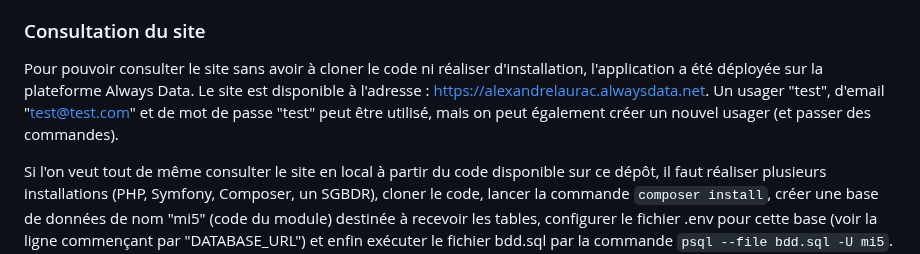
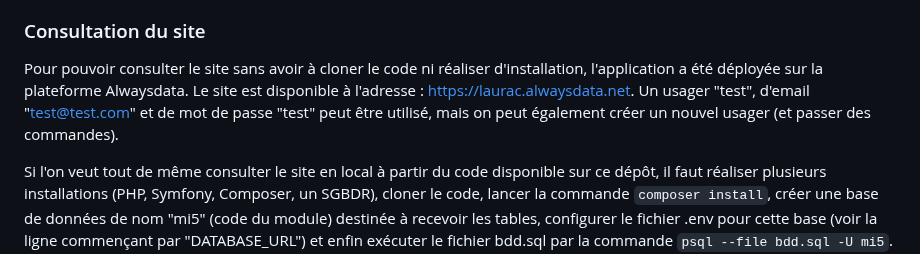
Before and after one commit to AlexandreLaurac/SiteMarchandSymfony, a Markdown page: README.md, the part around the change. GitHub-like rendering.

Commit message:
Modification du README pour nouvelle adresse du site

```diff
--- a/README.md
+++ b/README.md
@@ -28,6 +28,6 @@ Le site cible était consultable et devait être atteint au cours des TP du modu
 
 ### Consultation du site
 
-Pour pouvoir consulter le site sans avoir à cloner le code ni réaliser d'installation, l'application a été déployée sur la plateforme Always Data. Le site est disponible à l'adresse : [https://alexandrelaurac.alwaysdata.net](https://alexandrelaurac.alwaysdata.net). Un usager "test", d'email "test@test.com" et de mot de passe "test" peut être utilisé, mais on peut également créer un nouvel usager (et passer des commandes).
+Pour pouvoir consulter le site sans avoir à cloner le code ni réaliser d'installation, l'application a été déployée sur la plateforme Alwaysdata. Le site est disponible à l'adresse : [https://laurac.alwaysdata.net](https://laurac.alwaysdata.net). Un usager "test", d'email "test@test.com" et de mot de passe "test" peut être utilisé, mais on peut également créer un nouvel usager (et passer des commandes).
 
 Si l'on veut tout de même consulter le site en local à partir du code disponible sur ce dépôt, il faut réaliser plusieurs installations (PHP, Symfony, Composer, un SGBDR), cloner le code, lancer la commande `composer install`, créer une base de données de nom "mi5" (code du module) destinée à recevoir les tables, configurer le fichier .env pour cette base (voir la ligne commençant par "DATABASE_URL") et enfin exécuter le fichier bdd.sql par la commande `psql --file bdd.sql -U mi5`. Le site se lance alors par la commande `symfony server:start --no-tls` et est disponible à l'adresse http://localhost:8000
```
